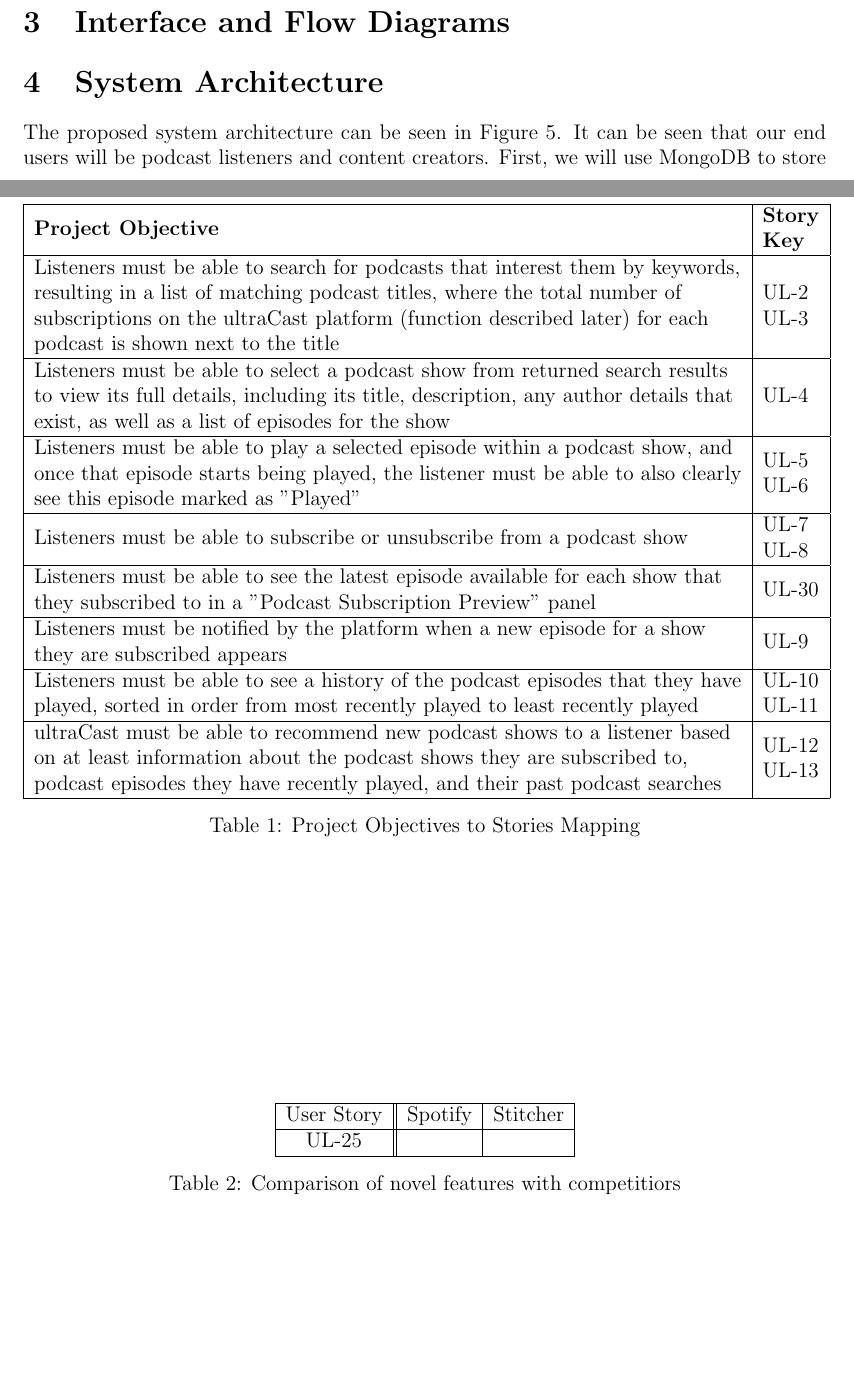
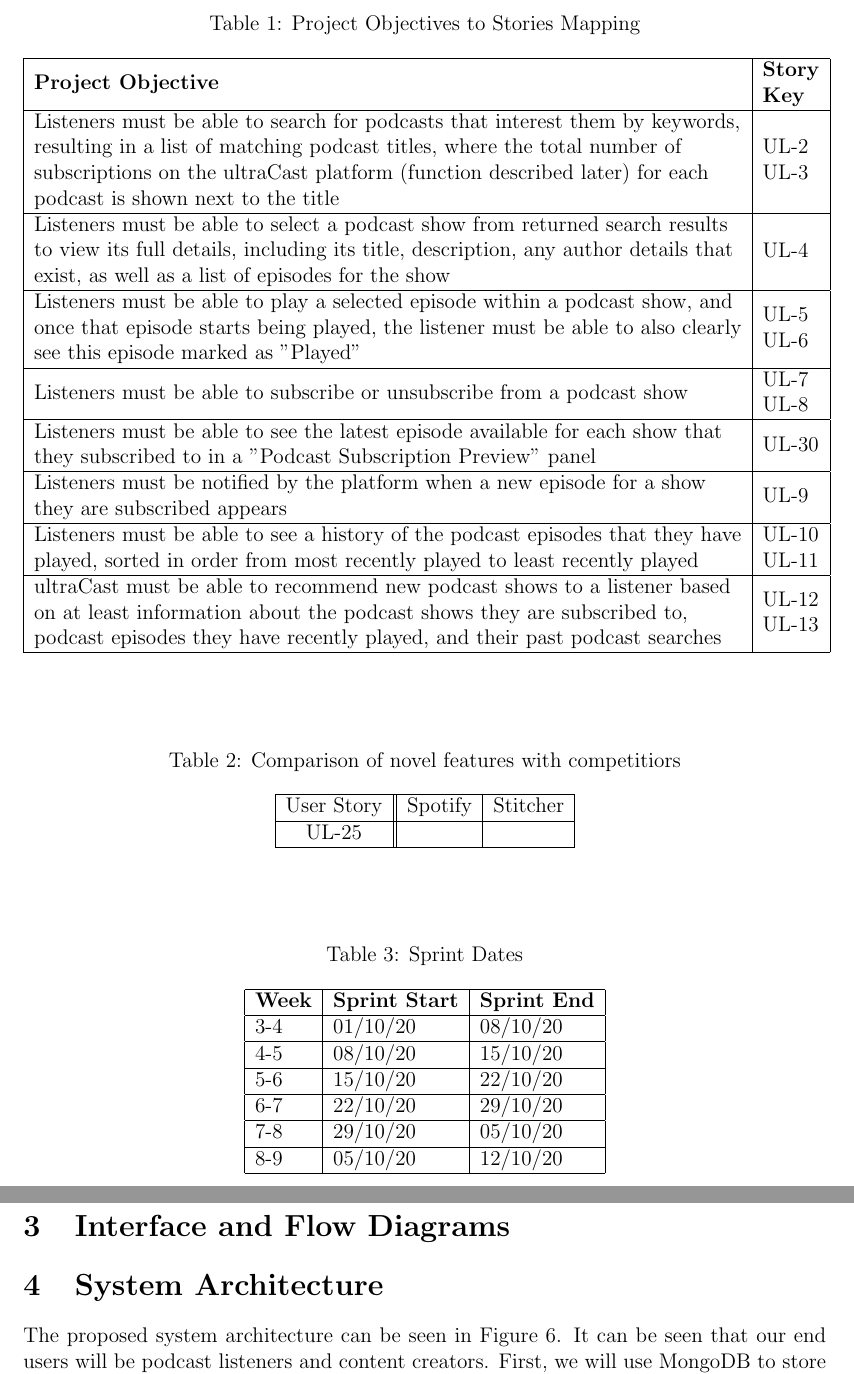
Before and after one commit to Kevinwochan/Ultracast, a LaTeX document (docs/proposal/proposal.tex): two parts of pages 2 and 3 of 6 before the commit and two parts of pages 3 and 4 of 7 after it, joined at a grey line, cut at the place of the change, the shorter picture padded with empty space. The pictures show the PDF file docs/proposal/proposal.pdf that the author committed with the source.

Commit message:
Updated stories section

```diff
--- a/docs/proposal/proposal.tex
+++ b/docs/proposal/proposal.tex
@@ -54,6 +54,10 @@ The project objective stories were derived directly from the project objectives.
 The mapping of each project objective to the final user story was summarised in Table \ref{table:project_objectives_to_stories}.
 
 \begin{table}
+    \centering
+    \caption{Project Objectives to Stories Mapping}
+    \label{table:project_objectives_to_stories}
+    \bigskip
     \begin{tabular}{|l|l|}
         \hline
         \textbf{Project Objective}                                             & \textbf{\begin{tabular}[c]{@{}l@{}}Story\\ Key\end{tabular}} \\ \hline
@@ -66,8 +70,7 @@ The mapping of each project objective to the final user story was summarised in
         \begin{tabular}[c]{@{}l@{}}Listeners must be able to see a history of the podcast episodes that they have\\ played, sorted in order from most recently played to least recently played\end{tabular}                                             & \begin{tabular}[c]{@{}l@{}}UL-10\\ UL-11\end{tabular}         \\ \hline
         \begin{tabular}[c]{@{}l@{}}ultraCast must be able to recommend new podcast shows to a listener based \\ on at least information about the podcast shows they are subscribed to, \\ podcast episodes they have recently played, and their past podcast searches\end{tabular}                                             & \begin{tabular}[c]{@{}l@{}}UL-12\\ UL-13\end{tabular}         \\ \hline
     \end{tabular}
-    \caption{Project Objectives to Stories Mapping}
-    \label{table:project_objectives_to_stories}
+
 \end{table}
 
 
@@ -118,0 +123,16 @@ available in other mainstream offerings in the same problem domain.
+\begin{table}[]
+    \centering
+    \caption{Sprint Dates}
+    \label{table:sprint_dates}
+    \bigskip
+    \begin{tabular}{|l|l|l|}
+    \hline
+    \textbf{Week} & \textbf{Sprint Start} & \textbf{Sprint End} \\ \hline
+    3-4           & 01/10/20              & 08/10/20            \\ \hline
+    4-5           & 08/10/20              & 15/10/20            \\ \hline
+    5-6           & 15/10/20              & 22/10/20            \\ \hline
+    6-7           & 22/10/20              & 29/10/20            \\ \hline
+    7-8           & 29/10/20              & 05/10/20            \\ \hline
+    8-9           & 05/10/20              & 12/10/20            \\ \hline
+    \end{tabular}
+\end{table}
@@ -119,3 +146,9 @@ available in other mainstream offerings in the same problem domain.
+\begin{figure}[ht]
+    \centering
+    \includegraphics[width=\textwidth]{resources/sprint1}
+    \caption{First Sprint (01/10/20 - 08/10/20)}
+    \label{fig:first_sprint}
+\end{figure}
 
 \section{Interface and Flow Diagrams}
 
```
Also changed, not shown: docs/proposal/proposal.pdf, docs/proposal/resources/sprint1.PNG (deleted), docs/proposal/resources/sprint1.png (added), docs/proposal/proposal.tex (20 more changed lines).
